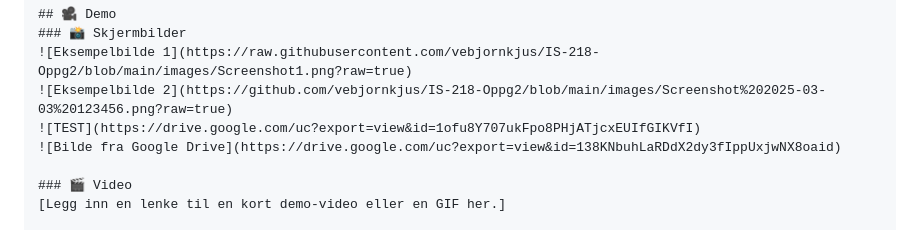
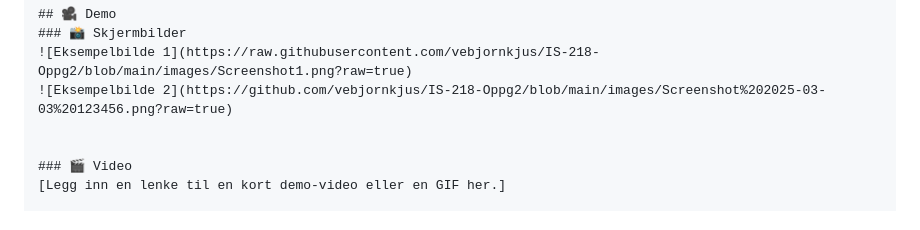
Before and after one commit to vebjornkjus/IS-218-Oppg2, a Markdown page: README.md, the part around the change. GitHub-like rendering.

```diff
--- a/README.md
+++ b/README.md
@@ -52,8 +52,7 @@ Vi har benyttet følgende tre åpne datasett:
 ### 📸 Skjermbilder
 ![Eksempelbilde 1](https://raw.githubusercontent.com/vebjornkjus/IS-218-Oppg2/blob/main/images/Screenshot1.png?raw=true)
 ![Eksempelbilde 2](https://github.com/vebjornkjus/IS-218-Oppg2/blob/main/images/Screenshot%202025-03-03%20123456.png?raw=true)
-![TEST](https://drive.google.com/uc?export=view&id=1ofu8Y707ukFpo8PHjATjcxEUIfGIKVfI)
-![Bilde fra Google Drive](https://drive.google.com/uc?export=view&id=138KNbuhLaRDdX2dy3fIppUxjwNX8oaid)
+
 
 ### 🎬 Video
 [Legg inn en lenke til en kort demo-video eller en GIF her.]
```
